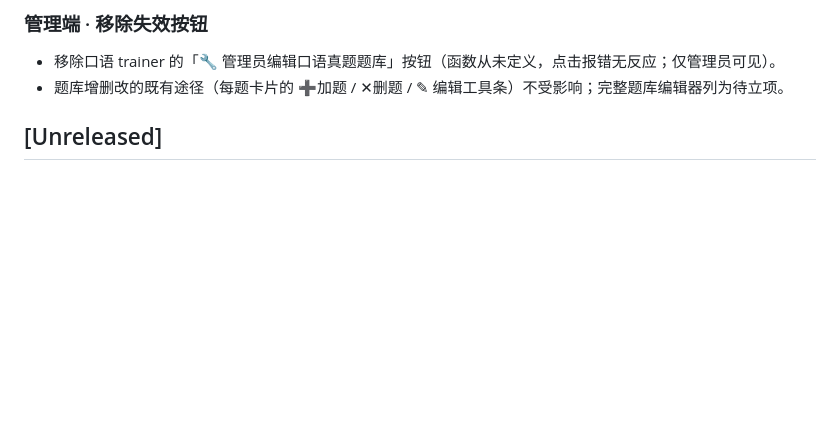
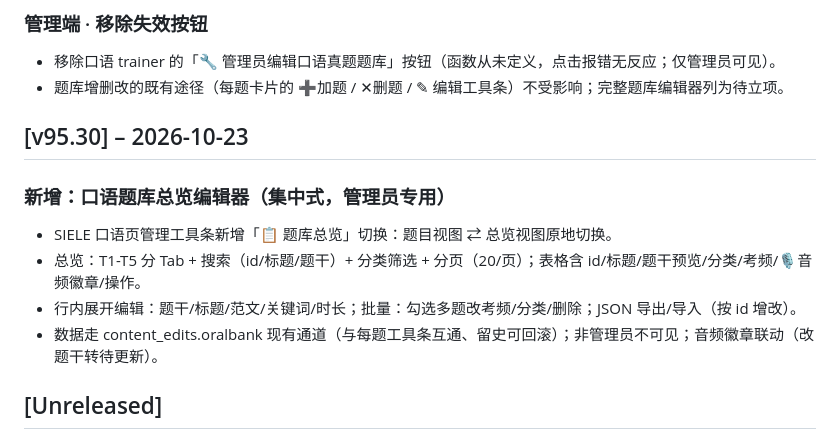
Before and after one commit to celina0503qq-lab/siele-workbench, a Markdown page: CHANGELOG.md, the part around the change. GitHub-like rendering; blank space fills up the shorter version.

Commit message:
docs: CHANGELOG v95.30 段（口语题库总览编辑器）

```diff
--- a/CHANGELOG.md
+++ b/CHANGELOG.md
@@ -20,6 +20,13 @@
 ### 管理端 · 移除失效按钮
 - 移除口语 trainer 的「🔧 管理员编辑口语真题题库」按钮（函数从未定义，点击报错无反应；仅管理员可见）。
 - 题库增删改的既有途径（每题卡片的 ➕加题 / ✕删题 / ✎ 编辑工具条）不受影响；完整题库编辑器列为待立项。
+
+## [v95.30] – 2026-10-23
+### 新增：口语题库总览编辑器（集中式，管理员专用）
+- SIELE 口语页管理工具条新增「📋 题库总览」切换：题目视图 ⇄ 总览视图原地切换。
+- 总览：T1-T5 分 Tab + 搜索（id/标题/题干）+ 分类筛选 + 分页（20/页）；表格含 id/标题/题干预览/分类/考频/🎙音频徽章/操作。
+- 行内展开编辑：题干/标题/范文/关键词/时长；批量：勾选多题改考频/分类/删除；JSON 导出/导入（按 id 增改）。
+- 数据走 content_edits.oralbank 现有通道（与每题工具条互通、留史可回滚）；非管理员不可见；音频徽章联动（改题干转待更新）。
 
 ## [Unreleased]
 ### 仪表盘 · 复习计划自助管理（v95.12）
```
